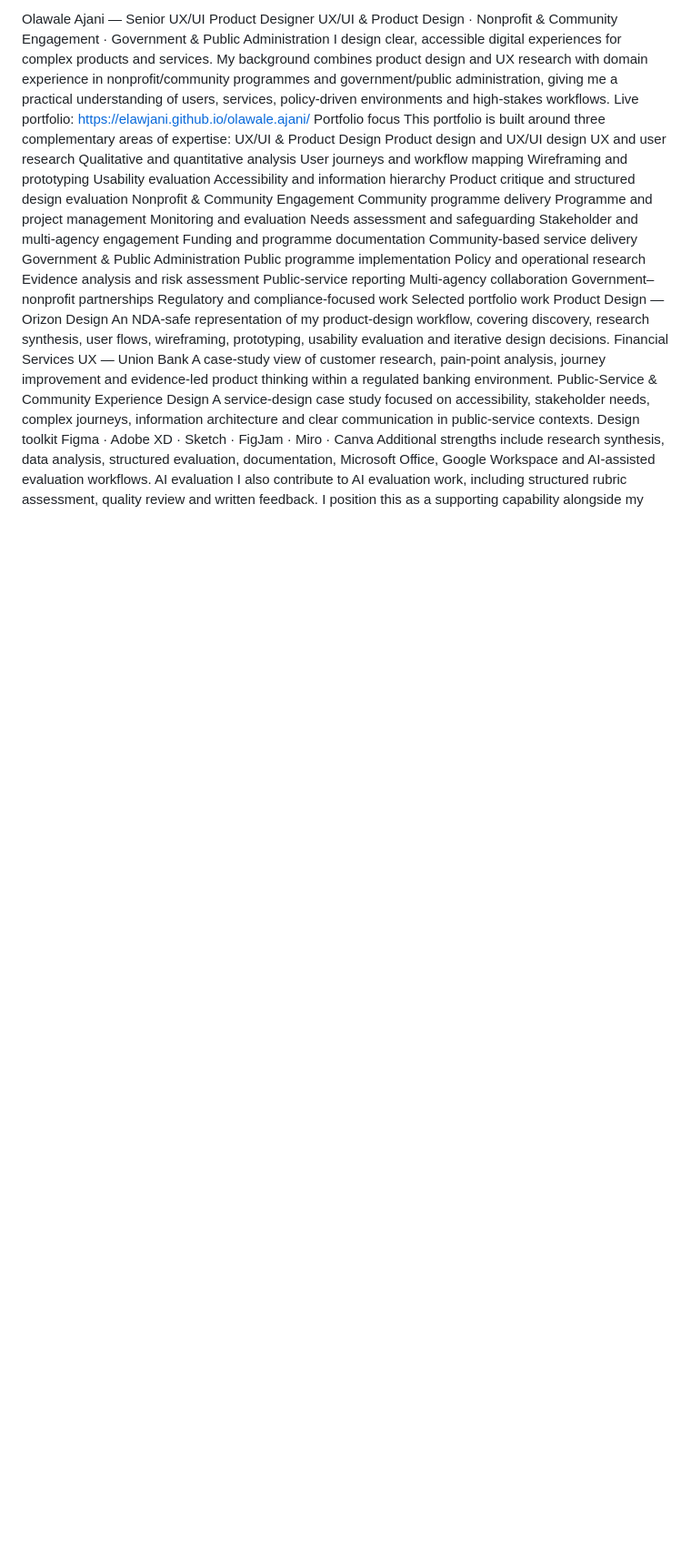
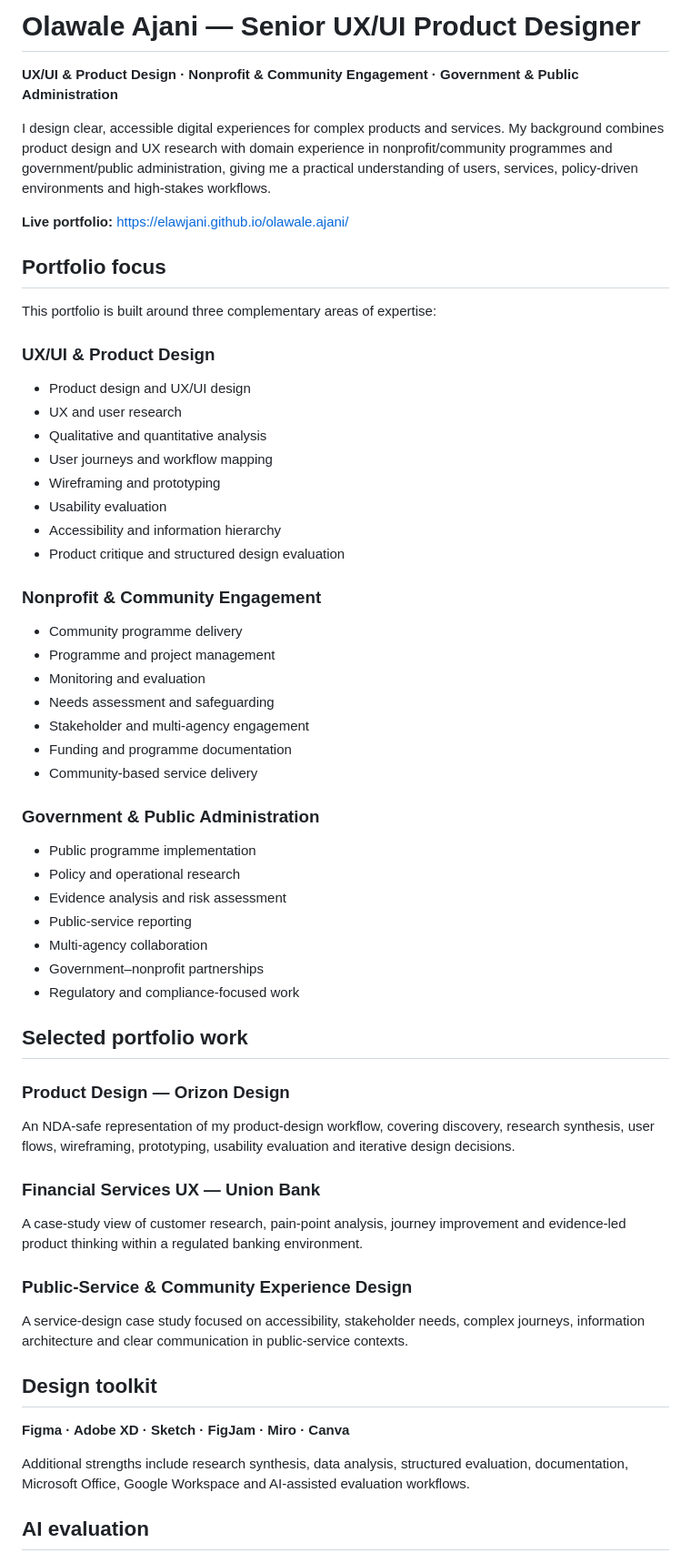
Before and after one commit to Elawjani/olawale.ajani, a Markdown page: README.md, the part around one of its changes. Shown at 91% size. GitHub-like rendering; blank space fills up the shorter version.

Commit message:
Revise README.md for better structure and clarity
Updated the README.md to enhance formatting and structure, including section headers and improved clarity.

```diff
--- a/README.md
+++ b/README.md
@@ -1,43 +1,60 @@
-Olawale Ajani — Senior UX/UI Product Designer
-UX/UI & Product Design · Nonprofit & Community Engagement · Government & Public Administration
+# Olawale Ajani — Senior UX/UI Product Designer
+
+**UX/UI & Product Design · Nonprofit & Community Engagement · Government & Public Administration**
+
 I design clear, accessible digital experiences for complex products and services. My background combines product design and UX research with domain experience in nonprofit/community programmes and government/public administration, giving me a practical understanding of users, services, policy-driven environments and high-stakes workflows.
-Live portfolio: https://elawjani.github.io/olawale.ajani/
-Portfolio focus
+
+**Live portfolio:** https://elawjani.github.io/olawale.ajani/
+
+## Portfolio focus
+
 This portfolio is built around three complementary areas of expertise:
-UX/UI & Product Design
-Product design and UX/UI design
-UX and user research
-Qualitative and quantitative analysis
-User journeys and workflow mapping
-Wireframing and prototyping
-Usability evaluation
-Accessibility and information hierarchy
-Product critique and structured design evaluation
-Nonprofit & Community Engagement
-Community programme delivery
-Programme and project management
-Monitoring and evaluation
-Needs assessment and safeguarding
-Stakeholder and multi-agency engagement
-Funding and programme documentation
-Community-based service delivery
-Government & Public Administration
-Public programme implementation
-Policy and operational research
-Evidence analysis and risk assessment
-Public-service reporting
-Multi-agency collaboration
-Government–nonprofit partnerships
-Regulatory and compliance-focused work
-Selected portfolio work
-Product Design — Orizon Design
+
+### UX/UI & Product Design
+- Product design and UX/UI design
+- UX and user research
+- Qualitative and quantitative analysis
+- User journeys and workflow mapping
+- Wireframing and prototyping
+- Usability evaluation
+- Accessibility and information hierarchy
+- Product critique and structured design evaluation
+
+### Nonprofit & Community Engagement
+- Community programme delivery
+- Programme and project management
+- Monitoring and evaluation
+- Needs assessment and safeguarding
+- Stakeholder and multi-agency engagement
+- Funding and programme documentation
+- Community-based service delivery
+
+### Government & Public Administration
+- Public programme implementation
+- Policy and operational research
+- Evidence analysis and risk assessment
+- Public-service reporting
+- Multi-agency collaboration
+- Government–nonprofit partnerships
+- Regulatory and compliance-focused work
+
+## Selected portfolio work
+
+### Product Design — Orizon Design
 An NDA-safe representation of my product-design workflow, covering discovery, research synthesis, user flows, wireframing, prototyping, usability evaluation and iterative design decisions.
-Financial Services UX — Union Bank
+
+### Financial Services UX — Union Bank
 A case-study view of customer research, pain-point analysis, journey improvement and evidence-led product thinking within a regulated banking environment.
-Public-Service & Community Experience Design
+
+### Public-Service & Community Experience Design
 A service-design case study focused on accessibility, stakeholder needs, complex journeys, information architecture and clear communication in public-service contexts.
-Design toolkit
-Figma · Adobe XD · Sketch · FigJam · Miro · Canva
+
+## Design toolkit
+
+**Figma · Adobe XD · Sketch · FigJam · Miro · Canva**
+
 Additional strengths include research synthesis, data analysis, structured evaluation, documentation, Microsoft Office, Google Workspace and AI-assisted evaluation workflows.
-AI evaluation
+
+## AI evaluation
+
 I also contribute to AI evaluation work, including structured rubric assessment, quality review and written feedback. I position this as a supporting capability alongside my professional domain expertise rather than as a separate career track.
```
Also changed, not shown: other parts of README.md (+21 -13 lines).
